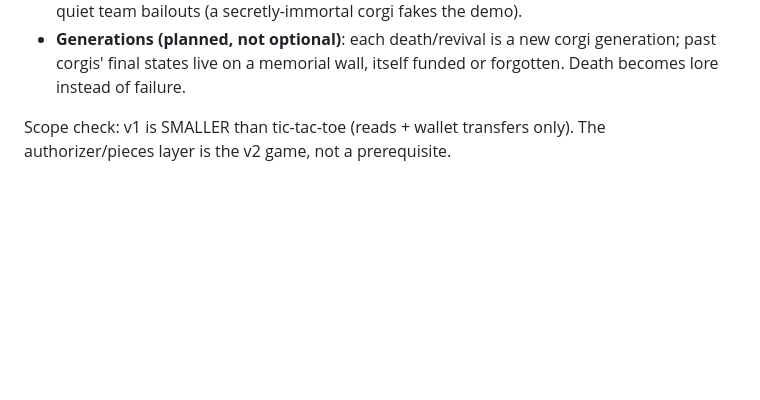
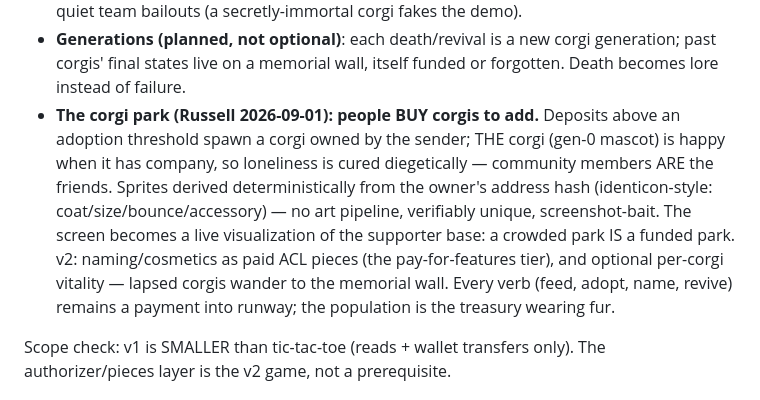
Before and after one commit to SgtPooki/foc-collab, a Markdown page: research/2026-09-01-idea-deep-dives.md, the part around the change. Drawn GitHub-style; blank space fills up the shorter version.

Commit message:
Corgi park: adoption deposits spawn owned corgis
Deposits above a threshold spawn a corgi owned by the sender, curing
the whale-lonely state with community presence; sprites derive from
address hashes; naming and cosmetics become the paid ACL tier later.
Every verb stays a payment into runway.

```diff
--- a/research/2026-09-01-idea-deep-dives.md
+++ b/research/2026-09-01-idea-deep-dives.md
@@ -104,6 +104,18 @@ revival costs a chunk. Decisions and reasoning:
 - **Generations (planned, not optional)**: each death/revival is a new
   corgi generation; past corgis' final states live on a memorial wall,
   itself funded or forgotten. Death becomes lore instead of failure.
+- **The corgi park (Russell 2026-09-01): people BUY corgis to add.**
+  Deposits above an adoption threshold spawn a corgi owned by the
+  sender; THE corgi (gen-0 mascot) is happy when it has company, so
+  loneliness is cured diegetically — community members ARE the friends.
+  Sprites derived deterministically from the owner's address hash
+  (identicon-style: coat/size/bounce/accessory) — no art pipeline,
+  verifiably unique, screenshot-bait. The screen becomes a live
+  visualization of the supporter base: a crowded park IS a funded park.
+  v2: naming/cosmetics as paid ACL pieces (the pay-for-features tier),
+  and optional per-corgi vitality — lapsed corgis wander to the
+  memorial wall. Every verb (feed, adopt, name, revive) remains a
+  payment into runway; the population is the treasury wearing fur.
 
 Scope check: v1 is SMALLER than tic-tac-toe (reads + wallet transfers
 only). The authorizer/pieces layer is the v2 game, not a prerequisite.
```
